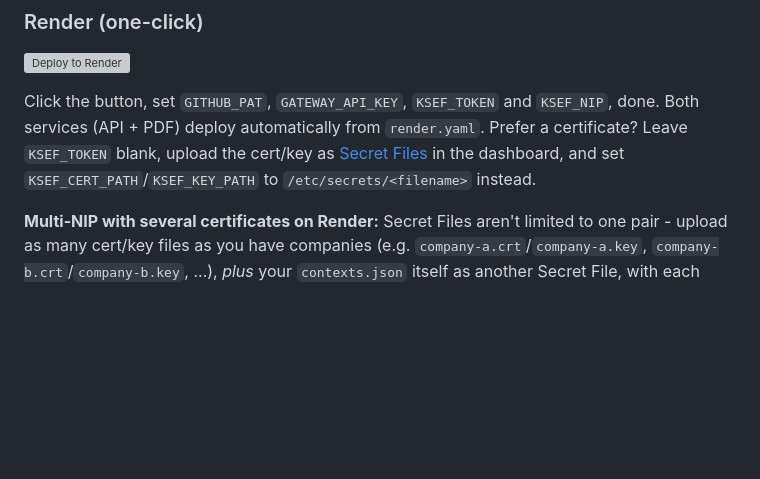
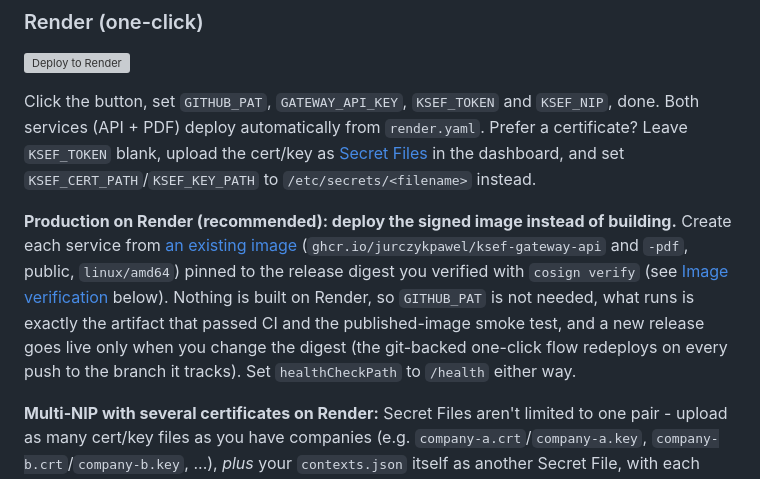
Before and after one commit to jurczykpawel/ksef-gateway, a Markdown page: README.en.md, the part around the change. Drawn GitHub-style; blank space fills up the shorter version; grey boxes are pictures that could not be loaded.

```diff
--- a/README.en.md
+++ b/README.en.md
@@ -936,6 +936,8 @@ Two containers, no database, no Redis. Auth state in memory (restart = re-auth i
 
 Click the button, set `GITHUB_PAT`, `GATEWAY_API_KEY`, `KSEF_TOKEN` and `KSEF_NIP`, done. Both services (API + PDF) deploy automatically from `render.yaml`. Prefer a certificate? Leave `KSEF_TOKEN` blank, upload the cert/key as [Secret Files](https://render.com/docs/configure-environment-variables) in the dashboard, and set `KSEF_CERT_PATH`/`KSEF_KEY_PATH` to `/etc/secrets/<filename>` instead.
 
+**Production on Render (recommended): deploy the signed image instead of building.** Create each service from [an existing image](https://render.com/docs/deploying-an-image) (`ghcr.io/jurczykpawel/ksef-gateway-api` and `-pdf`, public, `linux/amd64`) pinned to the release digest you verified with `cosign verify` (see [Image verification](#image-verification) below). Nothing is built on Render, so `GITHUB_PAT` is not needed, what runs is exactly the artifact that passed CI and the published-image smoke test, and a new release goes live only when you change the digest (the git-backed one-click flow redeploys on every push to the branch it tracks). Set `healthCheckPath` to `/health` either way.
+
 **Multi-NIP with several certificates on Render:** Secret Files aren't limited to one pair - upload as many cert/key files as you have companies (e.g. `company-a.crt`/`company-a.key`, `company-b.crt`/`company-b.key`, ...), *plus* your `contexts.json` itself as another Secret File, with each entry's `certificatePath`/`privateKeyPath` pointing at the matching `/etc/secrets/<filename>`. Then set `KSEF_CONTEXTS_FILE=/etc/secrets/contexts.json` (env var) instead of `KSEF_TOKEN`/`KSEF_CERT_PATH`. Requires a [multi-NIP license](#multi-nip-licensing) for more than one NIP.
 
 ### Mikrus / any VPS (one command)
```
Also changed, not shown: CHANGELOG.md (+4 -0 lines), README.md (+2 -0 lines).
